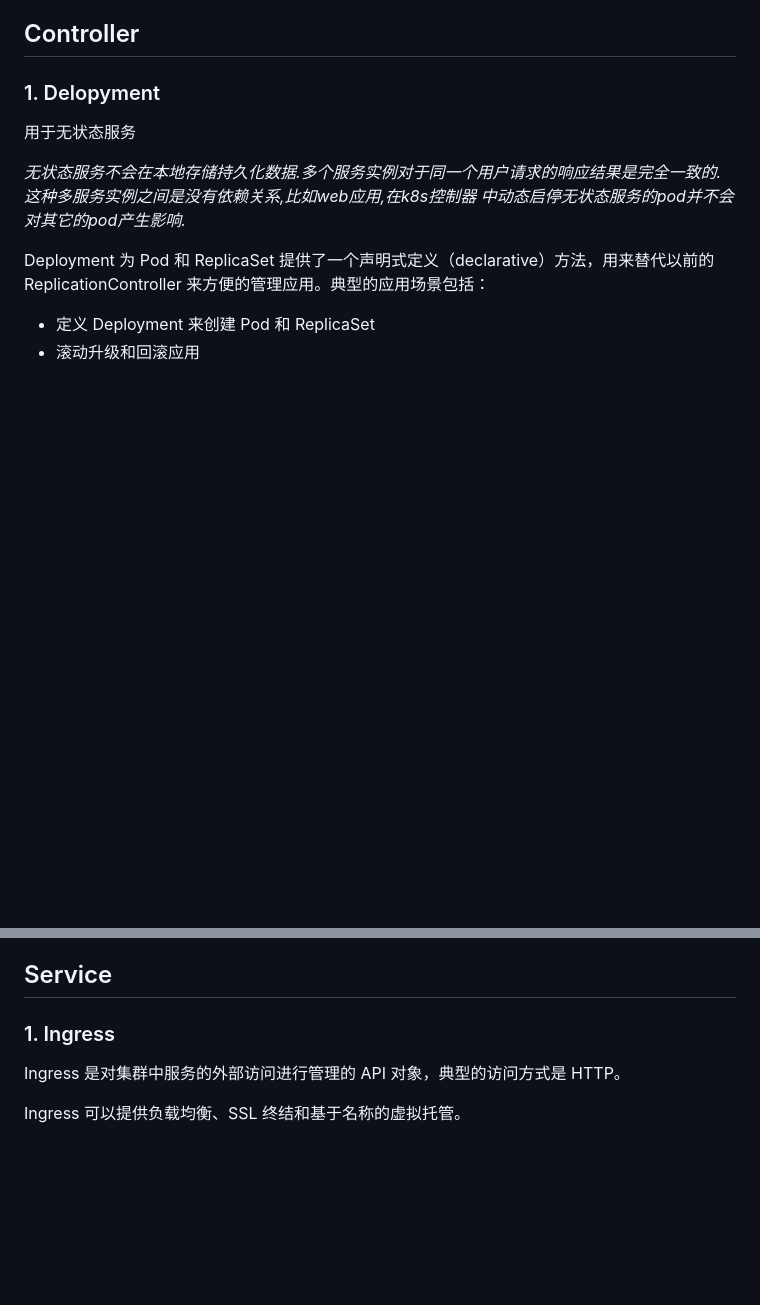
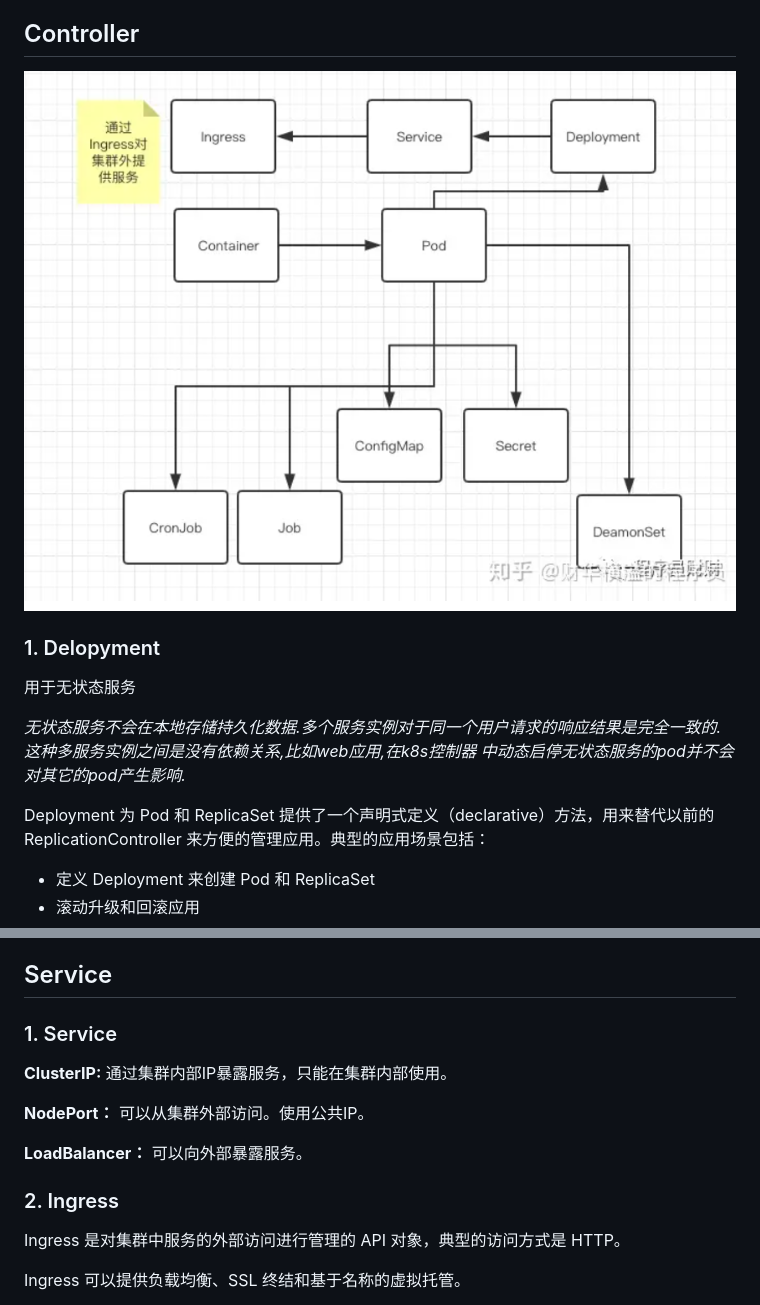
Before and after one commit to DaoCloud-OpenSource/docs, a Markdown page: kubernetes/KubernetesBasics.md, 2 parts joined by grey strips. Drawn GitHub-style; pictures changed too: kubernetes/images/k8s.PNG (added); blank space fills up the shorter version.

Commit message:
k8s doc update

```diff
--- a/kubernetes/KubernetesBasics.md
+++ b/kubernetes/KubernetesBasics.md
@@ -120,6 +120,8 @@ spec:
 
 
 ## Controller
+
+![pic](/kubernetes/images/k8s.PNG)
 
 ### 1. Delopyment
 
@@ -287,7 +289,15 @@ StatefulSet是为了解决有状态服务的问题（对应Deployments和Replica
 
 ## Service
 
-### 1. Ingress
+### 1. Service
+
+**ClusterIP:** 通过集群内部IP暴露服务，只能在集群内部使用。
+
+**NodePort：** 可以从集群外部访问。使用公共IP。
+
+**LoadBalancer：** 可以向外部暴露服务。
+
+### 2. Ingress
 Ingress 是对集群中服务的外部访问进行管理的 API 对象，典型的访问方式是 HTTP。
 
 Ingress 可以提供负载均衡、SSL 终结和基于名称的虚拟托管。
```
